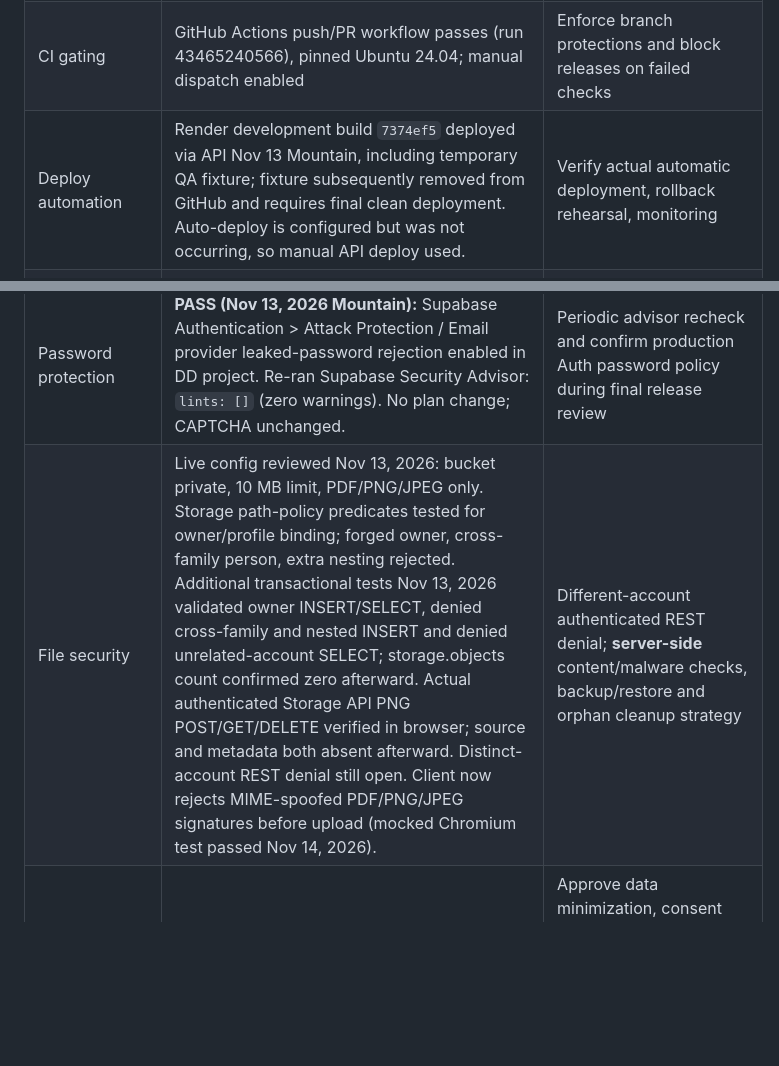
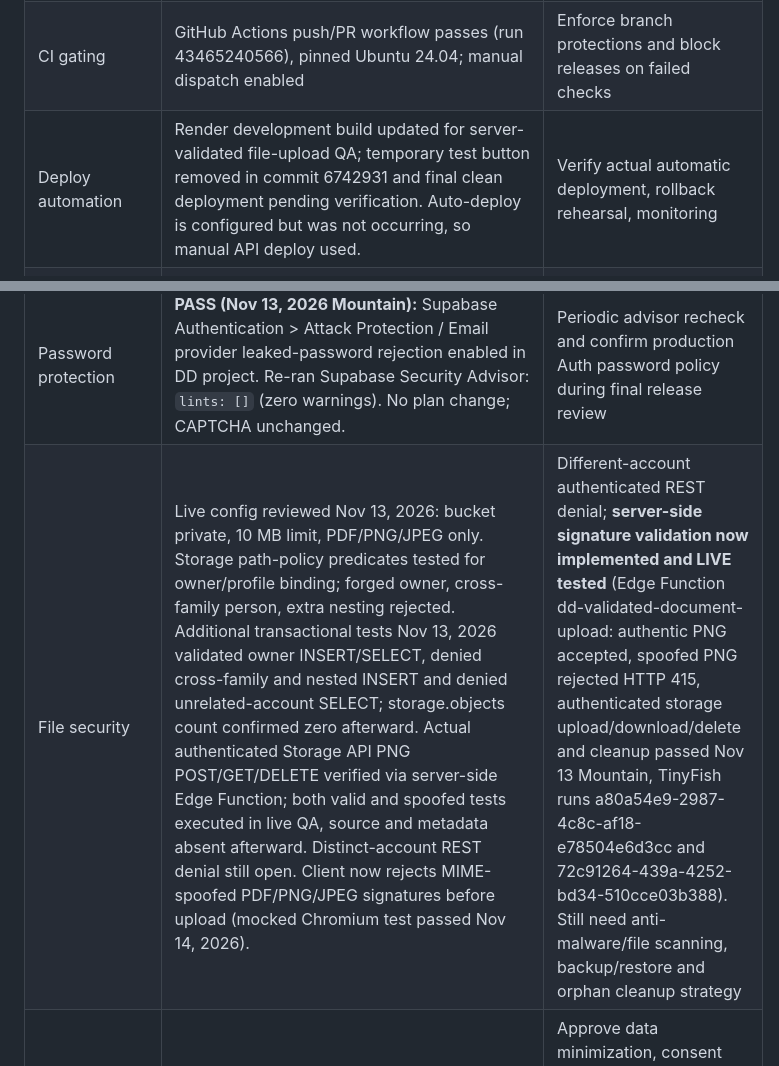
Before and after one commit to brandynts1979/care-and-stay-website, a Markdown page: dd-caregiver-dev/LAUNCH_READINESS.md, 2 parts joined by grey strips. Rendered like a GitHub page; blank space fills up the shorter version.

Commit message:
Record live Edge upload signature rejection and remaining malware scanning requirement

```diff
--- a/dd-caregiver-dev/LAUNCH_READINESS.md
+++ b/dd-caregiver-dev/LAUNCH_READINESS.md
@@ -10,10 +10,10 @@
 | Documents metadata | Owner-only checks plus **live cross-owner document forgery rejection** verified Nov 13, 2026; rollback, zero retained test metadata. | Mocked failure-path tests passed: metadata insert failure cleans uploaded object, and Storage deletion failure preserves document metadata for retry (run 43531328347). **Real signed-in Storage REST upload/download/delete PASSED** using synthetic 1-pixel PNG on Nov 13 Mountain (TinyFish run 41c55fe3-9d3f-4e5a-96af-7d78c8c9d8bf), 0 objects/QA metadata after deletion. Still need different-account REST denial and server-side content controls |
 | Browser journeys | **23/23 mocked Playwright Chromium tests passed**, including all new modules, signup length, mobile privacy cleanup (run 43544837452 Nov 14 2026 UTC). Live signed-in QA passed Storage transfer and 4 new modules (runs 41c55fe3-9d3f-4e5a-96af-7d78c8c9d8bf, a7416639-8242-4c89-a5c3-08189f92fb2b), 0 QA records remain. | Staging browser tests against real Supabase Auth and Storage |
 | CI gating | GitHub Actions push/PR workflow passes (run 43465240566), pinned Ubuntu 24.04; manual dispatch enabled | Enforce branch protections and block releases on failed checks |
-| Deploy automation | Render development build `7374ef5` deployed via API Nov 13 Mountain, including temporary QA fixture; fixture subsequently removed from GitHub and requires final clean deployment. Auto-deploy is configured but was not occurring, so manual API deploy used. | Verify actual automatic deployment, rollback rehearsal, monitoring |
+| Deploy automation | Render development build updated for server-validated file-upload QA; temporary test button removed in commit 6742931 and final clean deployment pending verification. Auto-deploy is configured but was not occurring, so manual API deploy used. | Verify actual automatic deployment, rollback rehearsal, monitoring |
 | Authentication | Signed-in and expired-session behavior tested. Password recovery request and secure reset form added. Incomplete/expired recovery links, mismatched passwords and rejected update sessions now handled safely; simulated Chromium tests passed Nov 14, 2026 (run 43537145932). | Confirm real Supabase reset email delivery/redirect, reset on verified account, signup/verification, and brute-force protection |
 | Password protection | **PASS (Nov 13, 2026 Mountain):** Supabase Authentication > Attack Protection / Email provider leaked-password rejection enabled in DD project. Re-ran Supabase Security Advisor: `lints: []` (zero warnings). No plan change; CAPTCHA unchanged. | Periodic advisor recheck and confirm production Auth password policy during final release review |
-| File security | Live config reviewed Nov 13, 2026: bucket private, 10 MB limit, PDF/PNG/JPEG only. Storage path-policy predicates tested for owner/profile binding; forged owner, cross-family person, extra nesting rejected. Additional transactional tests Nov 13, 2026 validated owner INSERT/SELECT, denied cross-family and nested INSERT and denied unrelated-account SELECT; storage.objects count confirmed zero afterward. Actual authenticated Storage API PNG POST/GET/DELETE verified in browser; source and metadata both absent afterward. Distinct-account REST denial still open. Client now rejects MIME-spoofed PDF/PNG/JPEG signatures before upload (mocked Chromium test passed Nov 14, 2026). | Different-account authenticated REST denial; **server-side** content/malware checks, backup/restore and orphan cleanup strategy |
+| File security | Live config reviewed Nov 13, 2026: bucket private, 10 MB limit, PDF/PNG/JPEG only. Storage path-policy predicates tested for owner/profile binding; forged owner, cross-family person, extra nesting rejected. Additional transactional tests Nov 13, 2026 validated owner INSERT/SELECT, denied cross-family and nested INSERT and denied unrelated-account SELECT; storage.objects count confirmed zero afterward. Actual authenticated Storage API PNG POST/GET/DELETE verified via server-side Edge Function; both valid and spoofed tests executed in live QA, source and metadata absent afterward. Distinct-account REST denial still open. Client now rejects MIME-spoofed PDF/PNG/JPEG signatures before upload (mocked Chromium test passed Nov 14, 2026). | Different-account authenticated REST denial; **server-side signature validation now implemented and LIVE tested** (Edge Function dd-validated-document-upload: authentic PNG accepted, spoofed PNG rejected HTTP 415, authenticated storage upload/download/delete and cleanup passed Nov 13 Mountain, TinyFish runs a80a54e9-2987-4c8c-af18-e78504e6d3cc and 72c91264-439a-4252-bd34-510cce03b388). Still need anti-malware/file scanning, backup/restore and orphan cleanup strategy |
 | Privacy and compliance | Draft release review recorded in [PRIVACY_AND_SAFETY_RELEASE_REVIEW.md](PRIVACY_AND_SAFETY_RELEASE_REVIEW.md). Not legally approved. | Approve data minimization, consent and guardian authority, retention/deletion, breach plan and applicable legal requirements |
 | Reliability | Incomplete | Automated E2E against staging, load/performance testing, logging and recovery |
 | Accessibility and mobile UX | Automated Chromium baseline: 375px login no overflow, Tab reaches sign-in fields; 375px signed-in care records and private-field clearing on logout pass (run 43544837452) | Screen-reader testing, keyboard coverage of signed-in modules and real mobile devices |
```
